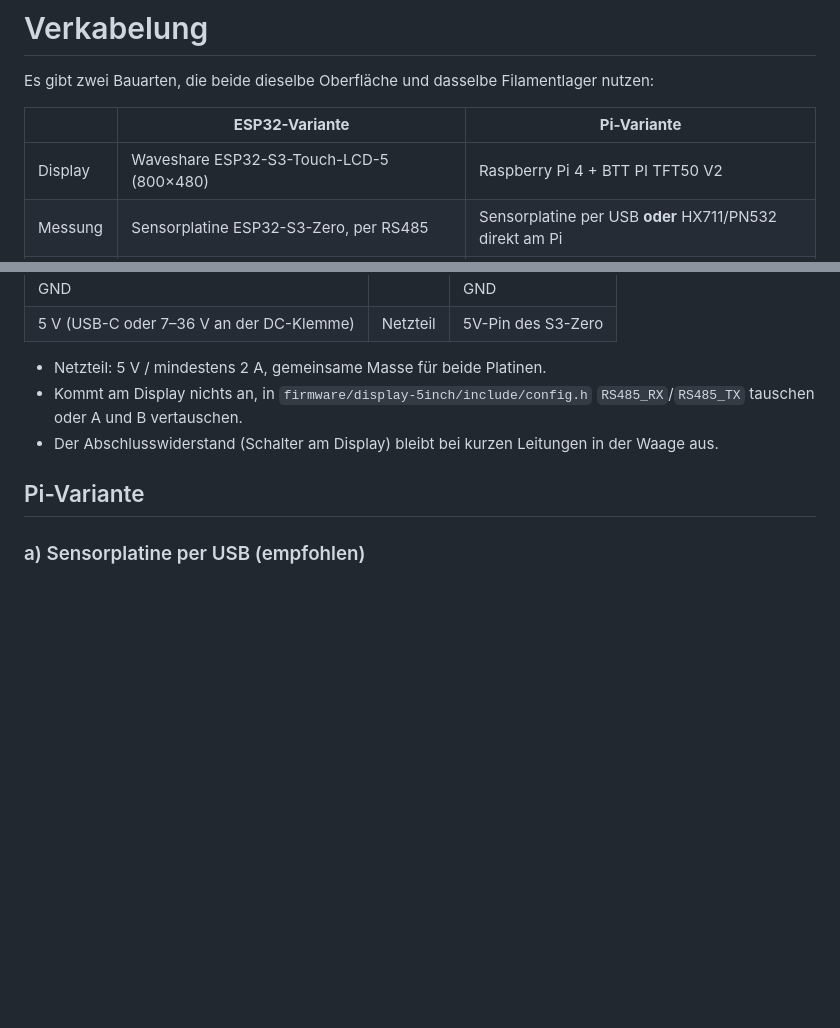
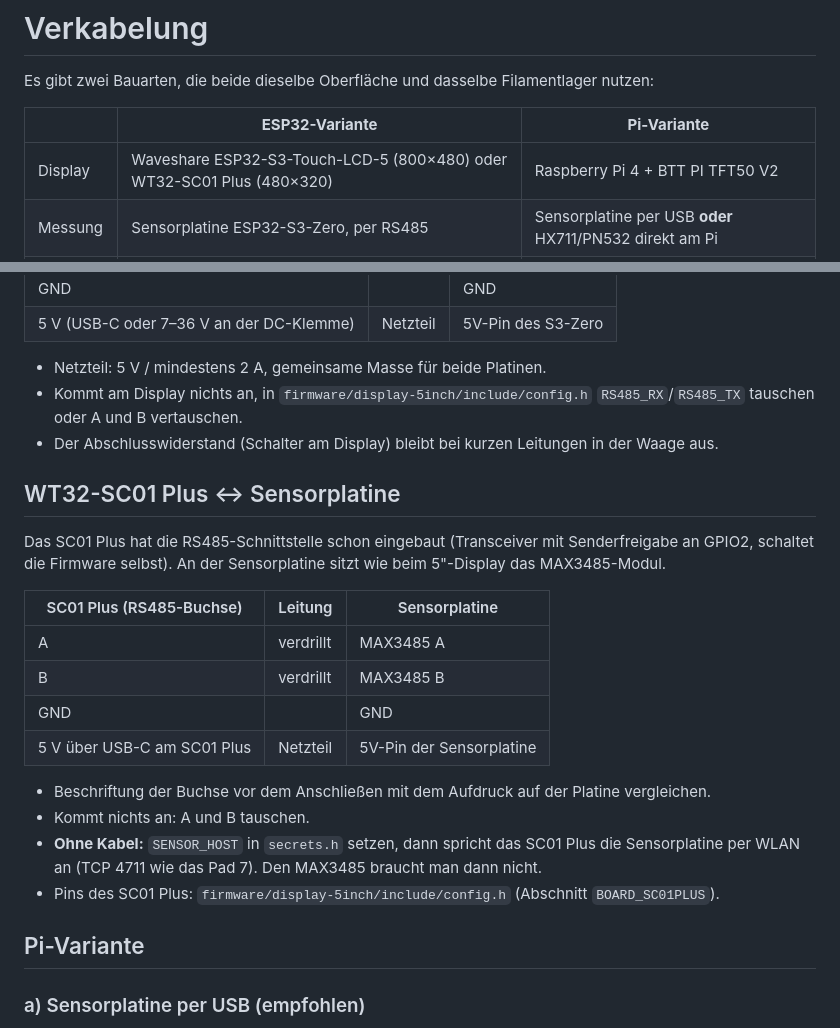
Before and after one commit to MitKIprogrammieren/Basc, a Markdown page: docs/VERKABELUNG.md, 2 parts joined by grey strips. GitHub-like rendering; blank space fills up the shorter version.

```diff
--- a/docs/VERKABELUNG.md
+++ b/docs/VERKABELUNG.md
@@ -4,7 +4,7 @@ Es gibt zwei Bauarten, die beide dieselbe Oberfläche und dasselbe Filamentlager
 
 | | **ESP32-Variante** | **Pi-Variante** |
 |---|---|---|
-| Display | Waveshare ESP32-S3-Touch-LCD-5 (800×480) | Raspberry Pi 4 + BTT PI TFT50 V2 |
+| Display | Waveshare ESP32-S3-Touch-LCD-5 (800×480) oder WT32-SC01 Plus (480×320) | Raspberry Pi 4 + BTT PI TFT50 V2 |
 | Messung | Sensorplatine ESP32-S3-Zero, per RS485 | Sensorplatine per USB **oder** HX711/PN532 direkt am Pi |
 | Firmware | `firmware/display-5inch` + `firmware/sensor-s3zero` | `pi/` (+ optional `firmware/sensor-s3zero`) |
 
@@ -72,6 +72,24 @@ Wird in beiden Bauarten empfohlen. Sie sitzt im Sockel der Waage bei Wägezelle
   oder A und B vertauschen.
 - Der Abschlusswiderstand (Schalter am Display) bleibt bei kurzen Leitungen in der Waage aus.
 
+## WT32-SC01 Plus ↔ Sensorplatine
+
+Das SC01 Plus hat die RS485-Schnittstelle schon eingebaut (Transceiver mit Senderfreigabe an GPIO2, schaltet die
+Firmware selbst). An der Sensorplatine sitzt wie beim 5"-Display das MAX3485-Modul.
+
+| SC01 Plus (RS485-Buchse) | Leitung | Sensorplatine |
+|---|---|---|
+| A | verdrillt | MAX3485 A |
+| B | verdrillt | MAX3485 B |
+| GND | | GND |
+| 5 V über USB-C am SC01 Plus | Netzteil | 5V-Pin der Sensorplatine |
+
+- Beschriftung der Buchse vor dem Anschließen mit dem Aufdruck auf der Platine vergleichen.
+- Kommt nichts an: A und B tauschen.
+- **Ohne Kabel:** `SENSOR_HOST` in `secrets.h` setzen, dann spricht das SC01 Plus die Sensorplatine per WLAN an
+  (TCP 4711 wie das Pad 7). Den MAX3485 braucht man dann nicht.
+- Pins des SC01 Plus: `firmware/display-5inch/include/config.h` (Abschnitt `BOARD_SC01PLUS`).
+
 ## Pi-Variante
 
 ### a) Sensorplatine per USB (empfohlen)
```
Also changed, not shown: README.md (+27 -6 lines), docs/bilder/sc01plus.png (added), 16 other files.
